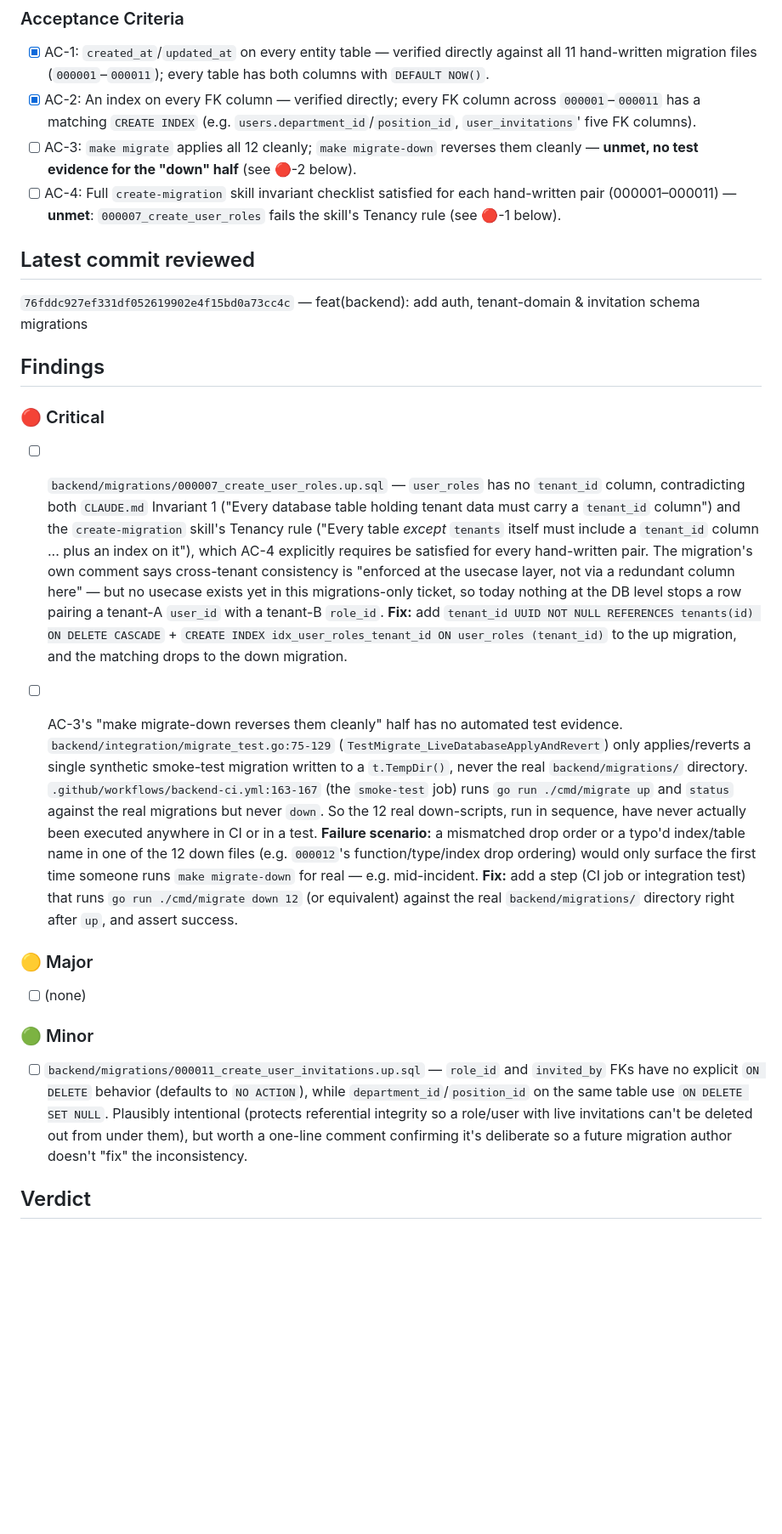
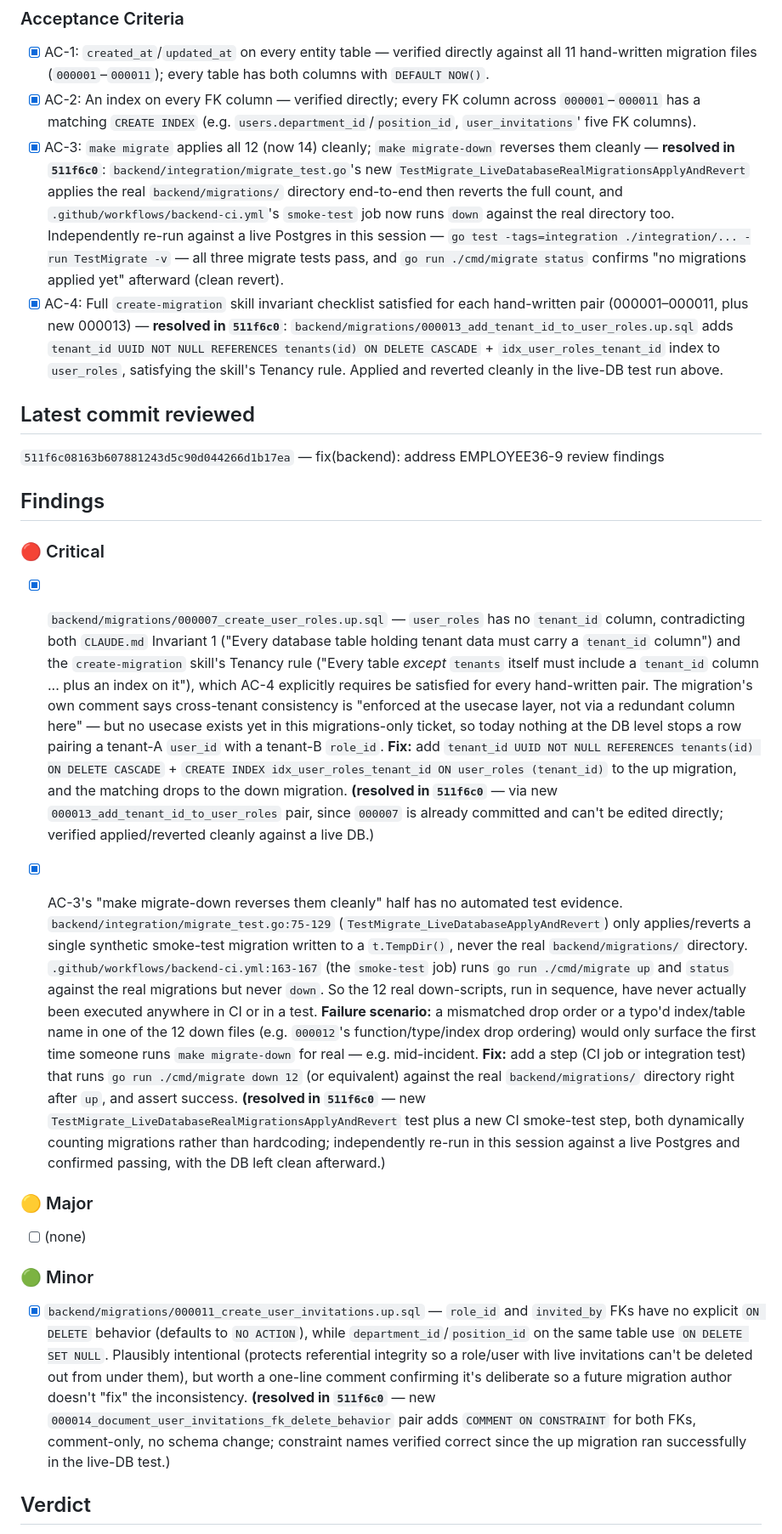
Before and after one commit to skryfon/employee-360, a Markdown page: plan/reviews/review-EMPLOYEE36-9.md, the part around one of its changes. Shown at 85% size. Drawn GitHub-style; blank space fills up the shorter version.

```diff
--- a/plan/reviews/review-EMPLOYEE36-9.md
+++ b/plan/reviews/review-EMPLOYEE36-9.md
@@ -14,24 +14,24 @@ All 12 migration pairs for Cycle 2, in dependency order, via the `create-migrati
 ### Acceptance Criteria
 - [x] AC-1: `created_at`/`updated_at` on every entity table — verified directly against all 11 hand-written migration files (`000001`–`000011`); every table has both columns with `DEFAULT NOW()`.
 - [x] AC-2: An index on every FK column — verified directly; every FK column across `000001`–`000011` has a matching `CREATE INDEX` (e.g. `users.department_id`/`position_id`, `user_invitations`' five FK columns).
-- [ ] AC-3: `make migrate` applies all 12 cleanly; `make migrate-down` reverses them cleanly — **unmet, no test evidence for the "down" half** (see 🔴-2 below).
-- [ ] AC-4: Full `create-migration` skill invariant checklist satisfied for each hand-written pair (000001–000011) — **unmet**: `000007_create_user_roles` fails the skill's Tenancy rule (see 🔴-1 below).
+- [x] AC-3: `make migrate` applies all 12 (now 14) cleanly; `make migrate-down` reverses them cleanly — **resolved in `511f6c0`**: `backend/integration/migrate_test.go`'s new `TestMigrate_LiveDatabaseRealMigrationsApplyAndRevert` applies the real `backend/migrations/` directory end-to-end then reverts the full count, and `.github/workflows/backend-ci.yml`'s `smoke-test` job now runs `down` against the real directory too. Independently re-run against a live Postgres in this session — `go test -tags=integration ./integration/... -run TestMigrate -v` — all three migrate tests pass, and `go run ./cmd/migrate status` confirms "no migrations applied yet" afterward (clean revert).
+- [x] AC-4: Full `create-migration` skill invariant checklist satisfied for each hand-written pair (000001–000011, plus new 000013) — **resolved in `511f6c0`**: `backend/migrations/000013_add_tenant_id_to_user_roles.up.sql` adds `tenant_id UUID NOT NULL REFERENCES tenants(id) ON DELETE CASCADE` + `idx_user_roles_tenant_id` index to `user_roles`, satisfying the skill's Tenancy rule. Applied and reverted cleanly in the live-DB test run above.
 
 ## Latest commit reviewed
-`76fddc927ef331df052619902e4f15bd0a73cc4c` — feat(backend): add auth, tenant-domain & invitation schema migrations
+`511f6c08163b607881243d5c90d044266d1b17ea` — fix(backend): address EMPLOYEE36-9 review findings
 
 ## Findings
 
 ### 🔴 Critical
 
-- [ ] `backend/migrations/000007_create_user_roles.up.sql` — `user_roles` has no `tenant_id` column, contradicting both `CLAUDE.md` Invariant 1 ("Every database table holding tenant data must carry a `tenant_id` column") and the `create-migration` skill's Tenancy rule ("Every table *except* `tenants` itself must include a `tenant_id` column ... plus an index on it"), which AC-4 explicitly requires be satisfied for every hand-written pair. The migration's own comment says cross-tenant consistency is "enforced at the usecase layer, not via a redundant column here" — but no usecase exists yet in this migrations-only ticket, so today nothing at the DB level stops a row pairing a tenant-A `user_id` with a tenant-B `role_id`. **Fix:** add `tenant_id UUID NOT NULL REFERENCES tenants(id) ON DELETE CASCADE` + `CREATE INDEX idx_user_roles_tenant_id ON user_roles (tenant_id)` to the up migration, and the matching drops to the down migration.
+- [x] `backend/migrations/000007_create_user_roles.up.sql` — `user_roles` has no `tenant_id` column, contradicting both `CLAUDE.md` Invariant 1 ("Every database table holding tenant data must carry a `tenant_id` column") and the `create-migration` skill's Tenancy rule ("Every table *except* `tenants` itself must include a `tenant_id` column ... plus an index on it"), which AC-4 explicitly requires be satisfied for every hand-written pair. The migration's own comment says cross-tenant consistency is "enforced at the usecase layer, not via a redundant column here" — but no usecase exists yet in this migrations-only ticket, so today nothing at the DB level stops a row pairing a tenant-A `user_id` with a tenant-B `role_id`. **Fix:** add `tenant_id UUID NOT NULL REFERENCES tenants(id) ON DELETE CASCADE` + `CREATE INDEX idx_user_roles_tenant_id ON user_roles (tenant_id)` to the up migration, and the matching drops to the down migration. **(resolved in `511f6c0`** — via new `000013_add_tenant_id_to_user_roles` pair, since `000007` is already committed and can't be edited directly; verified applied/reverted cleanly against a live DB.)
 
-- [ ] AC-3's "make migrate-down reverses them cleanly" half has no automated test evidence. `backend/integration/migrate_test.go:75-129` (`TestMigrate_LiveDatabaseApplyAndRevert`) only applies/reverts a single synthetic smoke-test migration written to a `t.TempDir()`, never the real `backend/migrations/` directory. `.github/workflows/backend-ci.yml:163-167` (the `smoke-test` job) runs `go run ./cmd/migrate up` and `status` against the real migrations but never `down`. So the 12 real down-scripts, run in sequence, have never actually been executed anywhere in CI or in a test. **Failure scenario:** a mismatched drop order or a typo'd index/table name in one of the 12 down files (e.g. `000012`'s function/type/index drop ordering) would only surface the first time someone runs `make migrate-down` for real — e.g. mid-incident. **Fix:** add a step (CI job or integration test) that runs `go run ./cmd/migrate down 12` (or equivalent) against the real `backend/migrations/` directory right after `up`, and assert success.
+- [x] AC-3's "make migrate-down reverses them cleanly" half has no automated test evidence. `backend/integration/migrate_test.go:75-129` (`TestMigrate_LiveDatabaseApplyAndRevert`) only applies/reverts a single synthetic smoke-test migration written to a `t.TempDir()`, never the real `backend/migrations/` directory. `.github/workflows/backend-ci.yml:163-167` (the `smoke-test` job) runs `go run ./cmd/migrate up` and `status` against the real migrations but never `down`. So the 12 real down-scripts, run in sequence, have never actually been executed anywhere in CI or in a test. **Failure scenario:** a mismatched drop order or a typo'd index/table name in one of the 12 down files (e.g. `000012`'s function/type/index drop ordering) would only surface the first time someone runs `make migrate-down` for real — e.g. mid-incident. **Fix:** add a step (CI job or integration test) that runs `go run ./cmd/migrate down 12` (or equivalent) against the real `backend/migrations/` directory right after `up`, and assert success. **(resolved in `511f6c0`** — new `TestMigrate_LiveDatabaseRealMigrationsApplyAndRevert` test plus a new CI smoke-test step, both dynamically counting migrations rather than hardcoding; independently re-run in this session against a live Postgres and confirmed passing, with the DB left clean afterward.)
 
 ### 🟡 Major
 - [ ] (none)
 
 ### 🟢 Minor
-- [ ] `backend/migrations/000011_create_user_invitations.up.sql` — `role_id` and `invited_by` FKs have no explicit `ON DELETE` behavior (defaults to `NO ACTION`), while `department_id`/`position_id` on the same table use `ON DELETE SET NULL`. Plausibly intentional (protects referential integrity so a role/user with live invitations can't be deleted out from under them), but worth a one-line comment confirming it's deliberate so a future migration author doesn't "fix" the inconsistency.
+- [x] `backend/migrations/000011_create_user_invitations.up.sql` — `role_id` and `invited_by` FKs have no explicit `ON DELETE` behavior (defaults to `NO ACTION`), while `department_id`/`position_id` on the same table use `ON DELETE SET NULL`. Plausibly intentional (protects referential integrity so a role/user with live invitations can't be deleted out from under them), but worth a one-line comment confirming it's deliberate so a future migration author doesn't "fix" the inconsistency. **(resolved in `511f6c0`** — new `000014_document_user_invitations_fk_delete_behavior` pair adds `COMMENT ON CONSTRAINT` for both FKs, comment-only, no schema change; constraint names verified correct since the up migration ran successfully in the live-DB test.)
 
 ## Verdict
```
Also changed, not shown: other parts of plan/reviews/review-EMPLOYEE36-9.md (+11 -5 lines).
